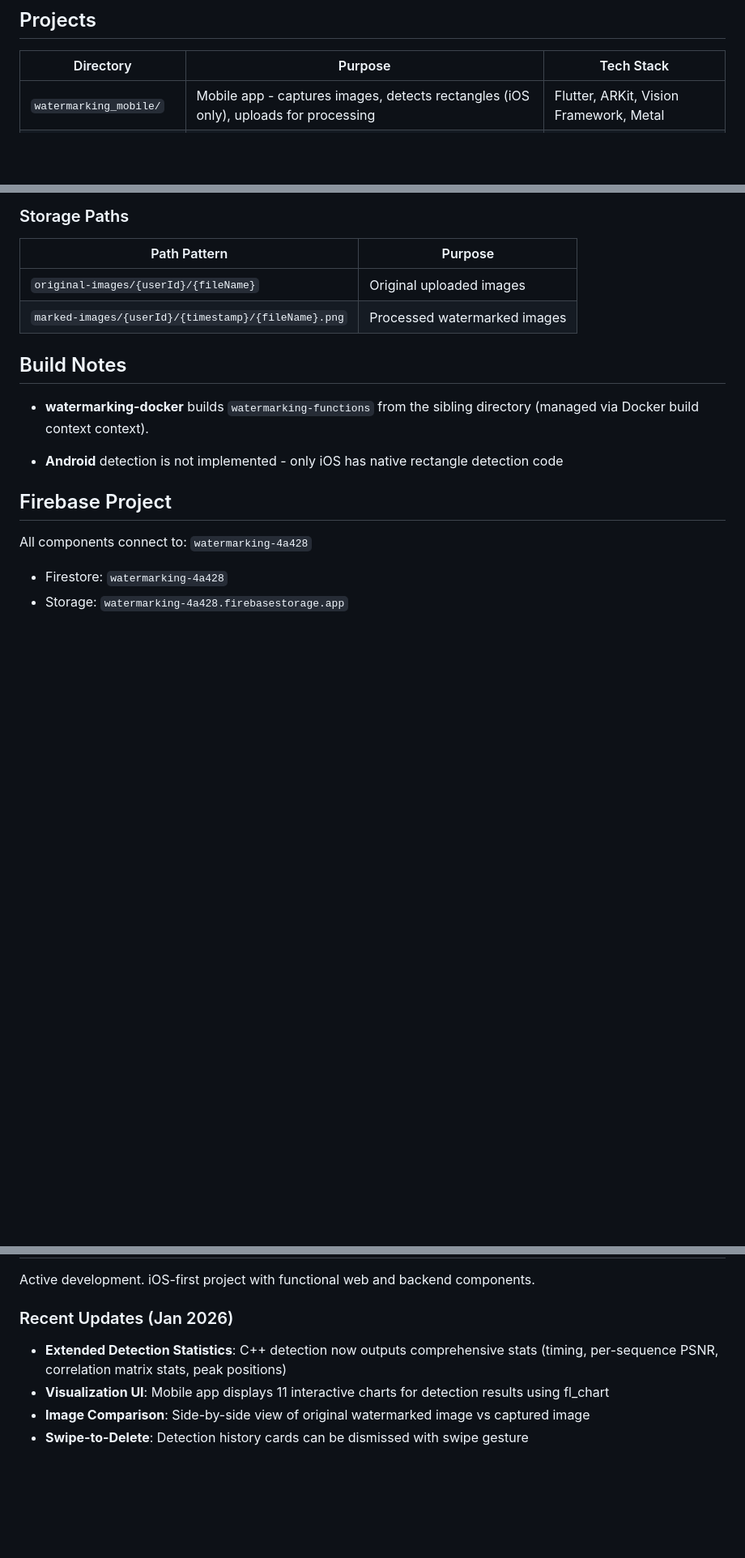
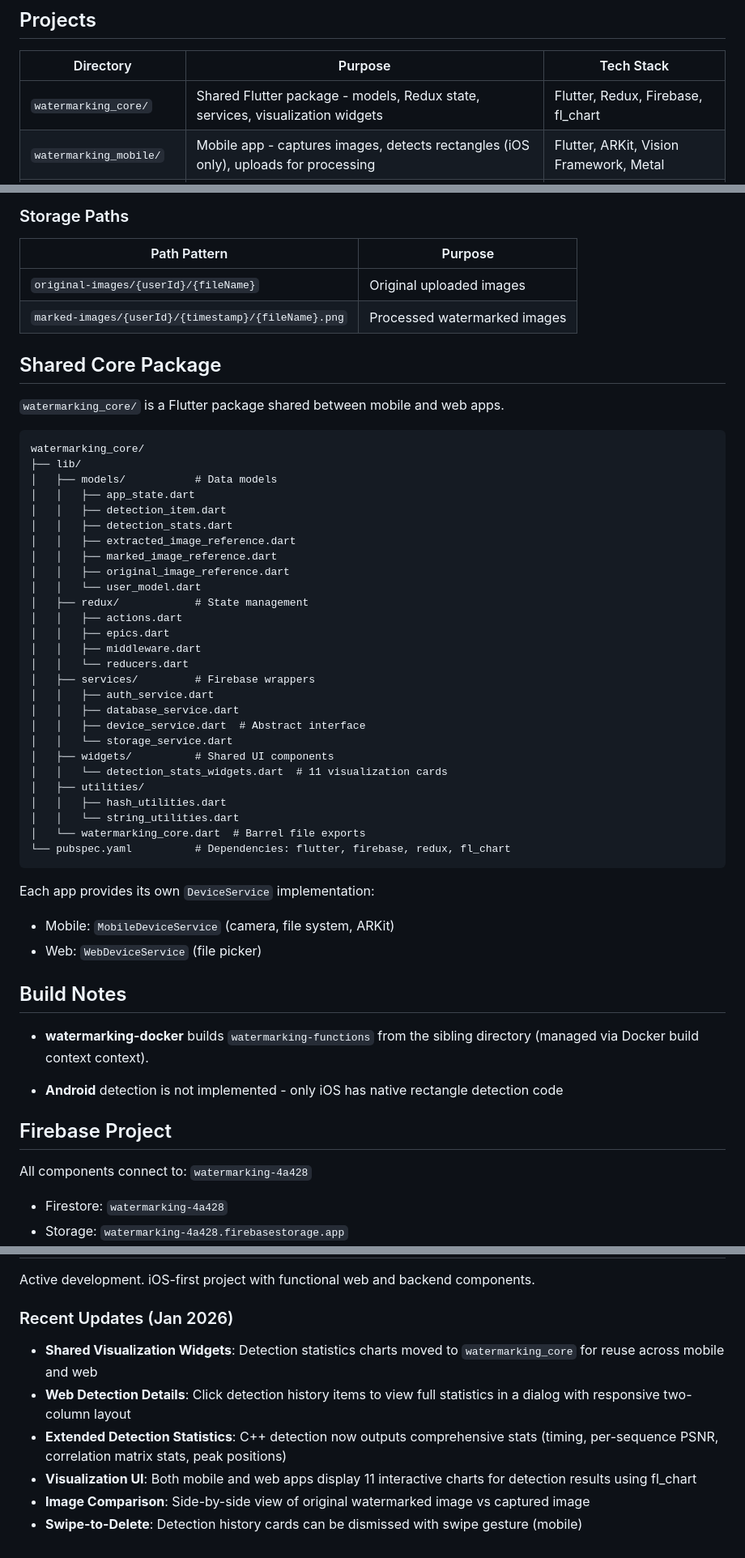
Before and after one commit to enspyrco/watermarking, a Markdown page: CLAUDE.md, 3 parts joined by grey strips. Shown at 81% size. GitHub-like rendering; blank space fills up the shorter version.

````diff
--- a/CLAUDE.md
+++ b/CLAUDE.md
@@ -24,6 +24,7 @@ Digital watermarking system for embedding and detecting invisible messages in im
 
 | Directory | Purpose | Tech Stack |
 |-----------|---------|------------|
+| `watermarking_core/` | Shared Flutter package - models, Redux state, services, visualization widgets | Flutter, Redux, Firebase, fl_chart |
 | `watermarking_mobile/` | Mobile app - captures images, detects rectangles (iOS only), uploads for processing | Flutter, ARKit, Vision Framework, Metal |
 | `watermarking_webapp/` | Web interface - upload originals, view marked images, trigger detection | Flutter Web, Firebase, Material 3 |
 | `watermarking-docker/` | Backend - queue-based processing, runs C++ mark/detect binaries | Node.js, Docker, Firebase Queue |
@@ -233,6 +242,44 @@ The `progress` field provides real-time feedback:
 | `original-images/{userId}/{fileName}` | Original uploaded images |
 | `marked-images/{userId}/{timestamp}/{fileName}.png` | Processed watermarked images |
 
+## Shared Core Package
+
+`watermarking_core/` is a Flutter package shared between mobile and web apps.
+
+```
+watermarking_core/
+├── lib/
+│   ├── models/           # Data models
+│   │   ├── app_state.dart
+│   │   ├── detection_item.dart
+│   │   ├── detection_stats.dart
+│   │   ├── extracted_image_reference.dart
+│   │   ├── marked_image_reference.dart
+│   │   ├── original_image_reference.dart
+│   │   └── user_model.dart
+│   ├── redux/            # State management
+│   │   ├── actions.dart
+│   │   ├── epics.dart
+│   │   ├── middleware.dart
+│   │   └── reducers.dart
+│   ├── services/         # Firebase wrappers
+│   │   ├── auth_service.dart
+│   │   ├── database_service.dart
+│   │   ├── device_service.dart  # Abstract interface
+│   │   └── storage_service.dart
+│   ├── widgets/          # Shared UI components
+│   │   └── detection_stats_widgets.dart  # 11 visualization cards
+│   ├── utilities/
+│   │   ├── hash_utilities.dart
+│   │   └── string_utilities.dart
+│   └── watermarking_core.dart  # Barrel file exports
+└── pubspec.yaml          # Dependencies: flutter, firebase, redux, fl_chart
+```
+
+Each app provides its own `DeviceService` implementation:
+- Mobile: `MobileDeviceService` (camera, file system, ARKit)
+- Web: `WebDeviceService` (file picker)
+
 ## Build Notes
 
 - **watermarking-docker** builds `watermarking-functions` from the sibling directory (managed via Docker build context context).
@@ -252,7 +299,9 @@ Active development. iOS-first project with functional web and backend components
 
 ### Recent Updates (Jan 2026)
 
+- **Shared Visualization Widgets**: Detection statistics charts moved to `watermarking_core` for reuse across mobile and web
+- **Web Detection Details**: Click detection history items to view full statistics in a dialog with responsive two-column layout
 - **Extended Detection Statistics**: C++ detection now outputs comprehensive stats (timing, per-sequence PSNR, correlation matrix stats, peak positions)
-- **Visualization UI**: Mobile app displays 11 interactive charts for detection results using fl_chart
+- **Visualization UI**: Both mobile and web apps display 11 interactive charts for detection results using fl_chart
 - **Image Comparison**: Side-by-side view of original watermarked image vs captured image
-- **Swipe-to-Delete**: Detection history cards can be dismissed with swipe gesture
+- **Swipe-to-Delete**: Detection history cards can be dismissed with swipe gesture (mobile)
````
Also changed, not shown: other parts of CLAUDE.md (+21 -13 lines).
